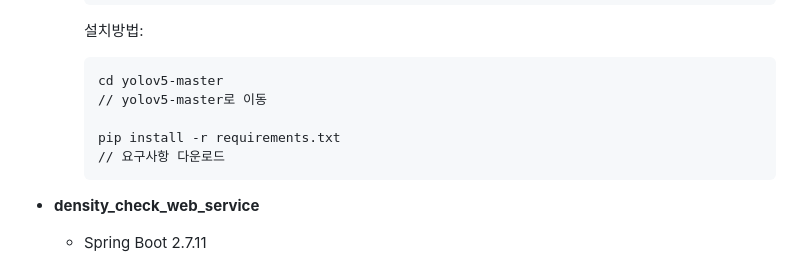
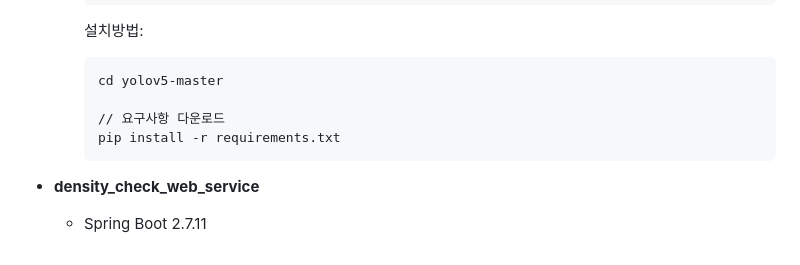
Before and after one commit to pnucse-capstone/capstone-2023-1-35, a Markdown page: README.md, the part around the change. Rendered like a GitHub page.

Commit message:
docs: README.md 형식 수정

````diff
--- a/README.md
+++ b/README.md
@@ -127,10 +127,9 @@
 		설치방법:
 		```bash
 		cd yolov5-master
-		// yolov5-master로 이동
 
+		// 요구사항 다운로드
 		pip install -r requirements.txt
-		// 요구사항 다운로드
 		```
 
 - **density_check_web_service**
````
